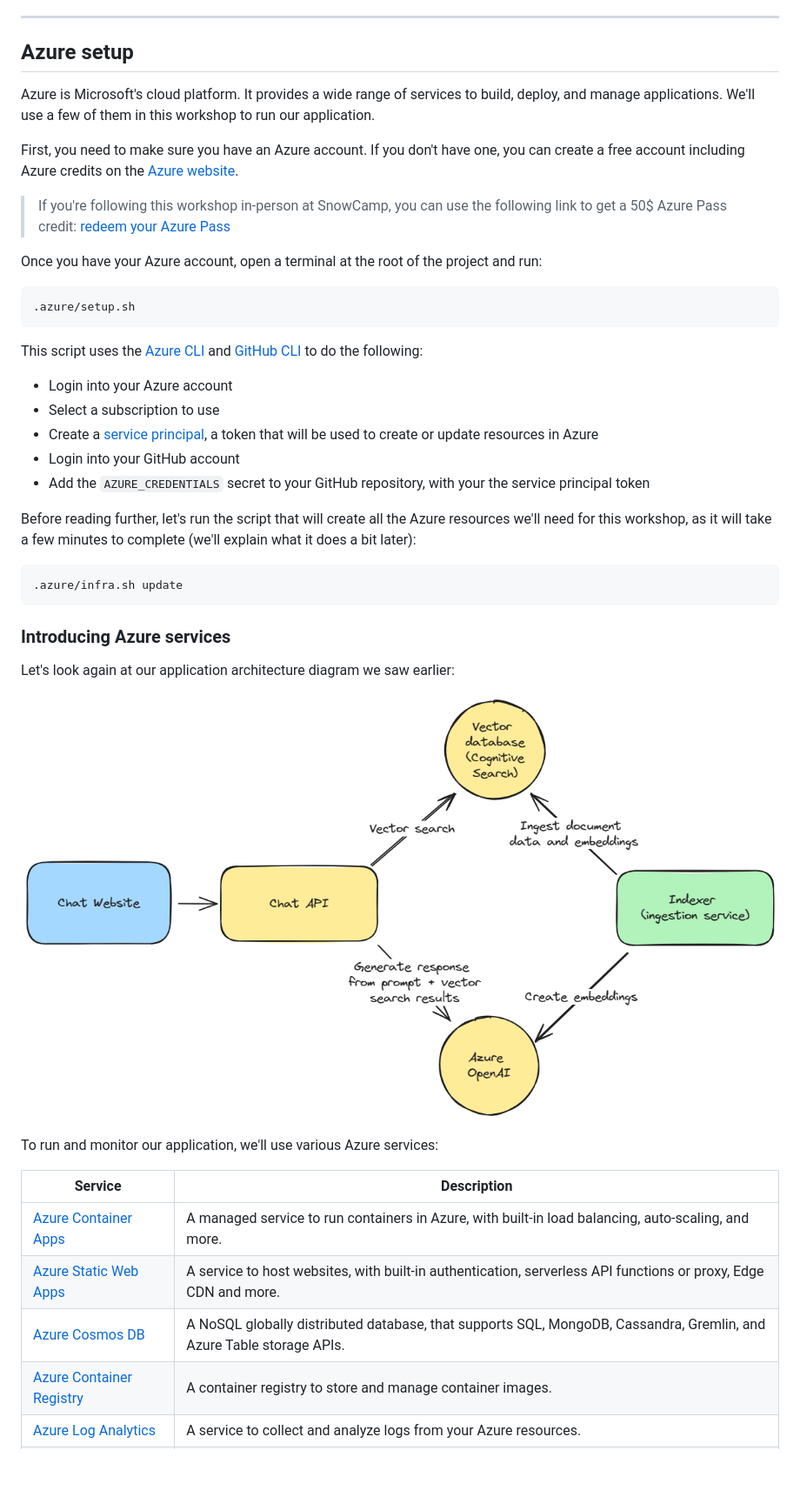
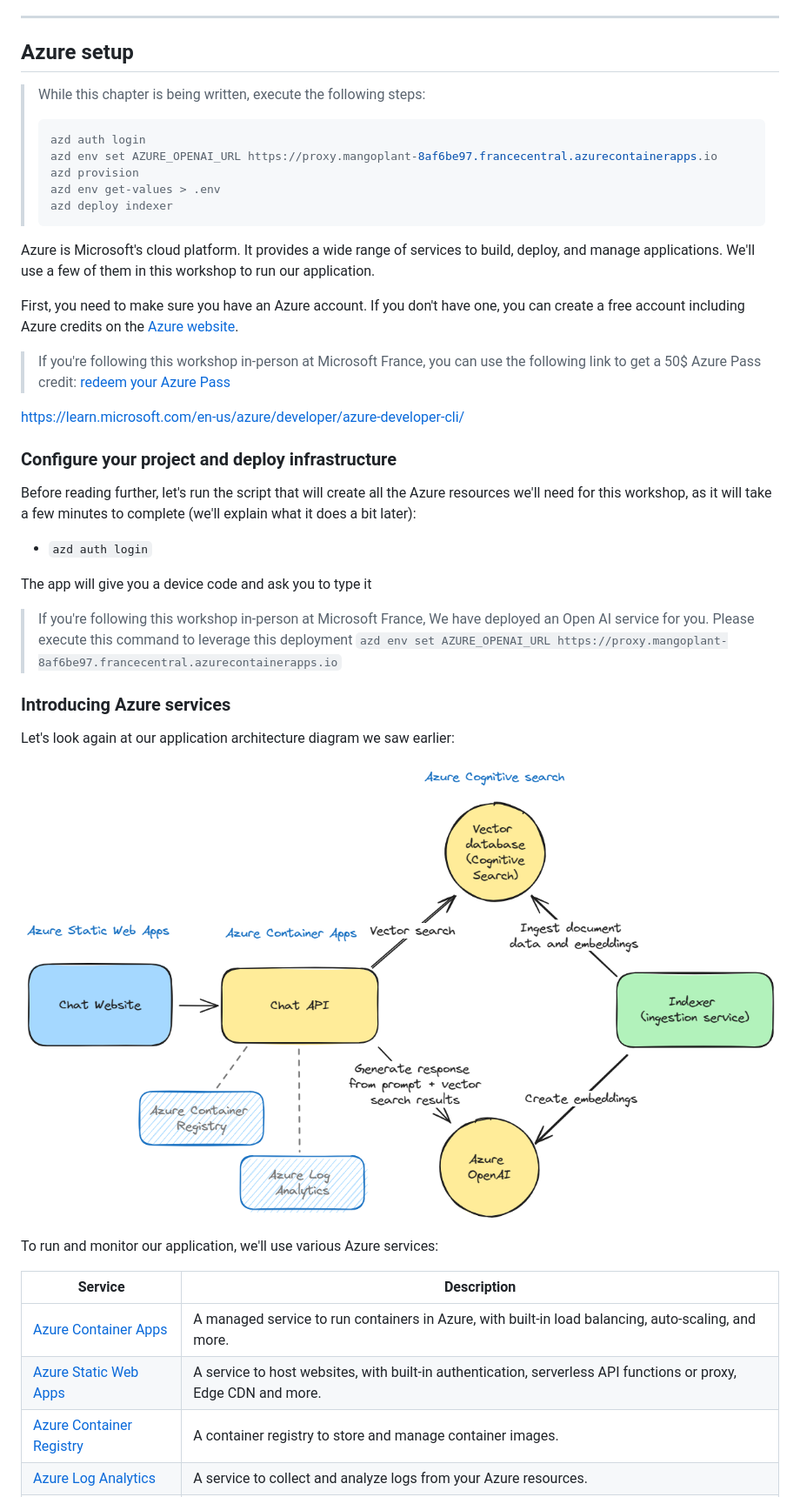
Before and after one commit to Azure-Samples/azure-openai-rag-workshop, a Markdown page: docs/workshop.md, the part around the change. Shown: that part at 87% size. Drawn GitHub-style; pictures changed too: docs/assets/azure-architecture.png (added); blank space fills up the shorter version.

Commit message:
docs: Chapter 5 Writing in progress

````diff
--- a/docs/workshop.md
+++ b/docs/workshop.md
@@ -279,40 +279,58 @@ You can learn more about the [chat protocol here](https://github.com/Azure/azure
 
 ## Azure setup
 
+<div class="important" data-title="Writing in progress">
+
+> While this chapter is being written, execute the following steps:
+> ```sh
+> azd auth login
+> azd env set AZURE_OPENAI_URL https://proxy.mangoplant-8af6be97.francecentral.azurecontainerapps.io
+> azd provision
+> azd env get-values > .env
+> azd deploy indexer
+> ```
+
+</div>
+
+
+
 Azure is Microsoft's cloud platform. It provides a wide range of services to build, deploy, and manage applications. We'll use a few of them in this workshop to run our application.
 
 First, you need to make sure you have an Azure account. If you don't have one, you can create a free account including Azure credits on the [Azure website](https://azure.microsoft.com/free/).
 
 <div class="important" data-title="important">
 
-> If you're following this workshop in-person at SnowCamp, you can use the following link to get a 50$ Azure Pass credit: [redeem your Azure Pass](https://azcheck.in/sno230125)
+> If you're following this workshop in-person at Microsoft France, you can use the following link to get a 50$ Azure Pass credit: [redeem your Azure Pass](https://azcheck.in/sno230125)
 
 </div>
 
-Once you have your Azure account, open a terminal at the root of the project and run:
 
-```bash
-.azure/setup.sh
-```
+https://learn.microsoft.com/en-us/azure/developer/azure-developer-cli/
 
-This script uses the [Azure CLI](https://learn.microsoft.com/cli/azure) and [GitHub CLI](https://cli.github.com/) to do the following:
-- Login into your Azure account
-- Select a subscription to use
-- Create a [service principal](https://learn.microsoft.com/azure/active-directory/develop/howto-create-service-principal-portal), a token that will be used to create or update resources in Azure
-- Login into your GitHub account
-- Add the `AZURE_CREDENTIALS` secret to your GitHub repository, with your the service principal token
+### Configure your project and deploy infrastructure
+
 
 Before reading further, let's run the script that will create all the Azure resources we'll need for this workshop, as it will take a few minutes to complete (we'll explain what it does a bit later):
 
-```bash
-.azure/infra.sh update
-```
+- `azd auth login`
+
+The app will give you a device code and ask you to type it
+
+
+<div class="important" data-title="important">
+
+> If you're following this workshop in-person at Microsoft France, We have deployed an Open AI service for you. Please execute this command to leverage this deployment
+> ```azd env set AZURE_OPENAI_URL https://proxy.mangoplant-8af6be97.francecentral.azurecontainerapps.io```
+
+</div>
+
+
 
 ### Introducing Azure services
 
 Let's look again at our application architecture diagram we saw earlier:
 
-![Application architecture](./assets/architecture.png)
+![Application architecture](./assets/azure-architecture.png)
 
 To run and monitor our application, we'll use various Azure services:
 
@@ -320,7 +338,6 @@ To run and monitor our application, we'll use various Azure services:
 | ------- | ----------- |
 | [Azure Container Apps](https://learn.microsoft.com/azure/container-apps/) | A managed service to run containers in Azure, with built-in load balancing, auto-scaling, and more. |
 | [Azure Static Web Apps](https://learn.microsoft.com/azure/static-web-apps/) | A service to host websites, with built-in authentication, serverless API functions or proxy, Edge CDN and more. |
-| [Azure Cosmos DB](https://learn.microsoft.com/azure/cosmos-db/) | A NoSQL globally distributed database, that supports SQL, MongoDB, Cassandra, Gremlin, and Azure Table storage APIs. |
 | [Azure Container Registry](https://learn.microsoft.com/azure/container-registry/) | A container registry to store and manage container images. |
 | [Azure Log Analytics](https://learn.microsoft.com/azure/log-analytics/) | A service to collect and analyze logs from your Azure resources. |
 | [Azure Monitor](https://learn.microsoft.com/azure/azure-monitor/) | A service to monitor your Azure resources, with built-in dashboards, alerts, and more. |
````
Also changed, not shown: 1 other file.
